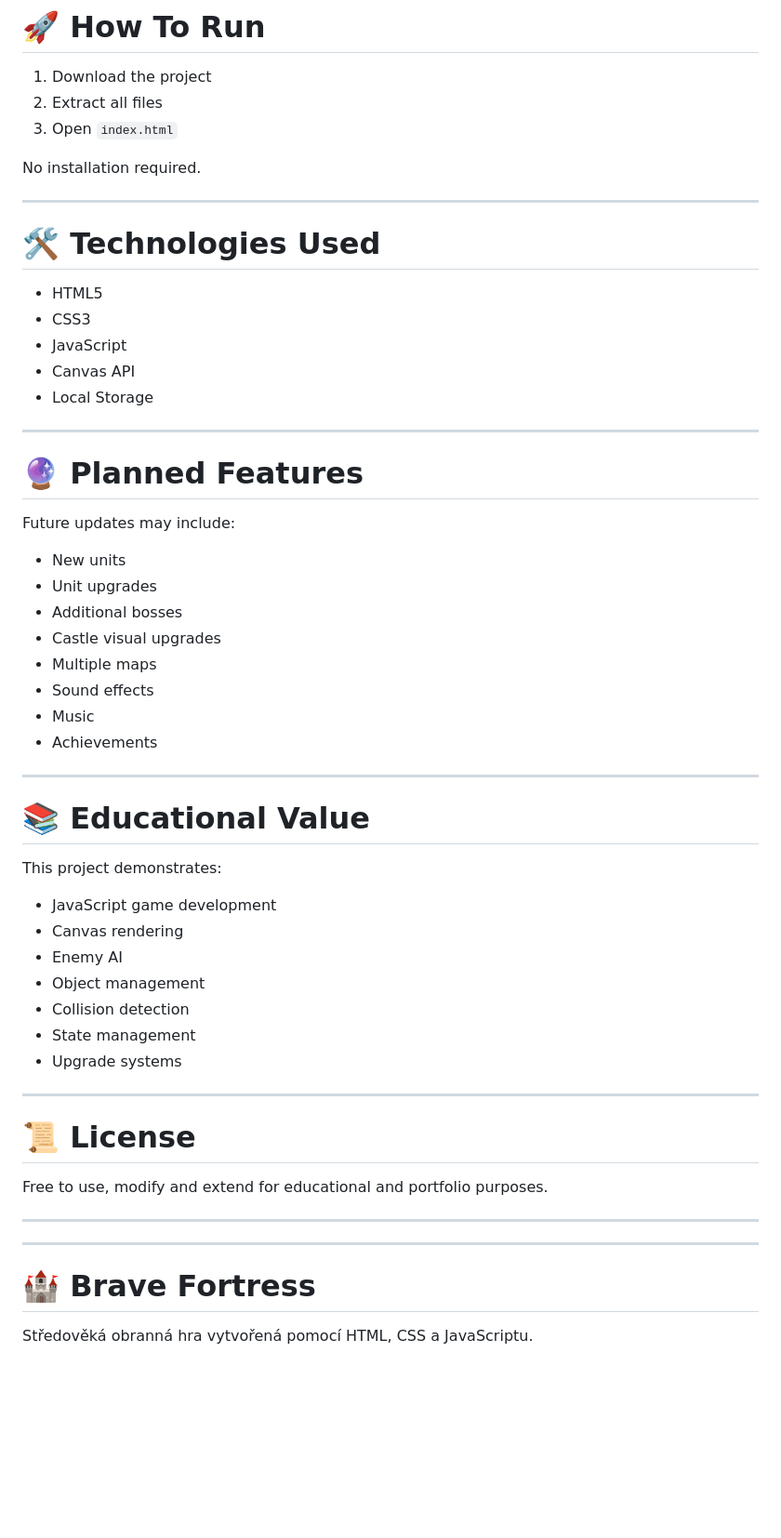
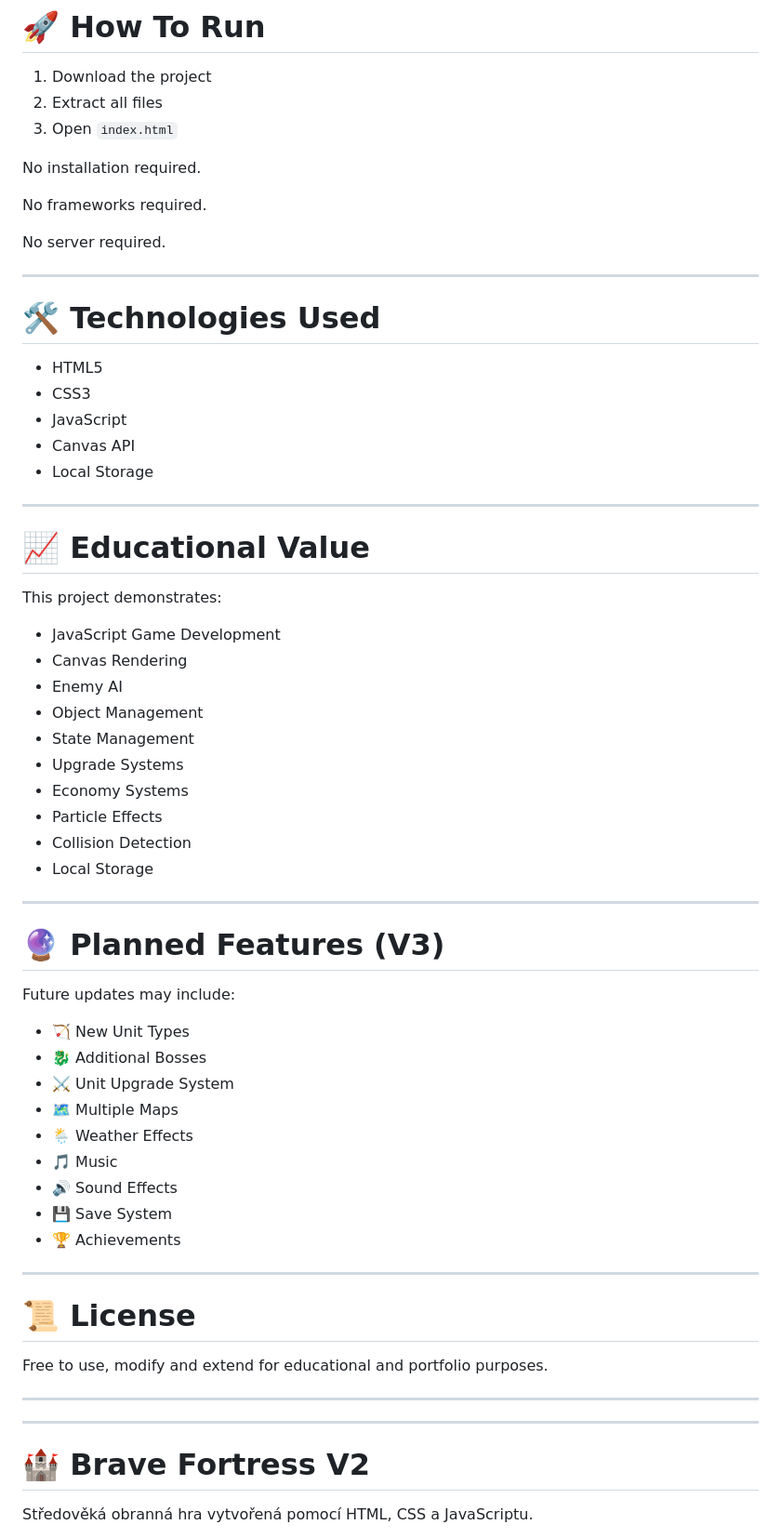
Before and after one commit to Vzdelavaci-portal/WebGame, a Markdown page: 34BraveFortress/README.md, the part around one of its changes. Shown at 93% size. Drawn GitHub-style; blank space fills up the shorter version.

```diff
--- a/34BraveFortress/README.md
+++ b/34BraveFortress/README.md
@@ -178,6 +327,10 @@ BraveFortress/
 
 No installation required.
 
+No frameworks required.
+
+No server required.
+
 ---
 
 # 🛠️ Technologies Used
@@ -190,32 +343,36 @@ No installation required.
 
 ---
 
-# 🔮 Planned Features
+# 📈 Educational Value
+
+This project demonstrates:
+
+- JavaScript Game Development
+- Canvas Rendering
+- Enemy AI
+- Object Management
+- State Management
+- Upgrade Systems
+- Economy Systems
+- Particle Effects
+- Collision Detection
+- Local Storage
+
+---
+
+# 🔮 Planned Features (V3)
 
 Future updates may include:
 
-- New units
-- Unit upgrades
-- Additional bosses
-- Castle visual upgrades
-- Multiple maps
-- Sound effects
-- Music
-- Achievements
-
----
-
-# 📚 Educational Value
-
-This project demonstrates:
-
-- JavaScript game development
-- Canvas rendering
-- Enemy AI
-- Object management
-- Collision detection
-- State management
-- Upgrade systems
+- 🏹 New Unit Types
+- 🐉 Additional Bosses
+- ⚔️ Unit Upgrade System
+- 🗺️ Multiple Maps
+- 🌦️ Weather Effects
+- 🎵 Music
+- 🔊 Sound Effects
+- 💾 Save System
+- 🏆 Achievements
 
 ---
 
@@ -227,7 +384,7 @@ Free to use, modify and extend for educational and portfolio purposes.
 
 ---
 
-# 🏰 Brave Fortress
+# 🏰 Brave Fortress V2
 
 Středověká obranná hra vytvořená pomocí HTML, CSS a JavaScriptu.
 
```
Also changed, not shown: other parts of 34BraveFortress/README.md (+305 -43 lines).
